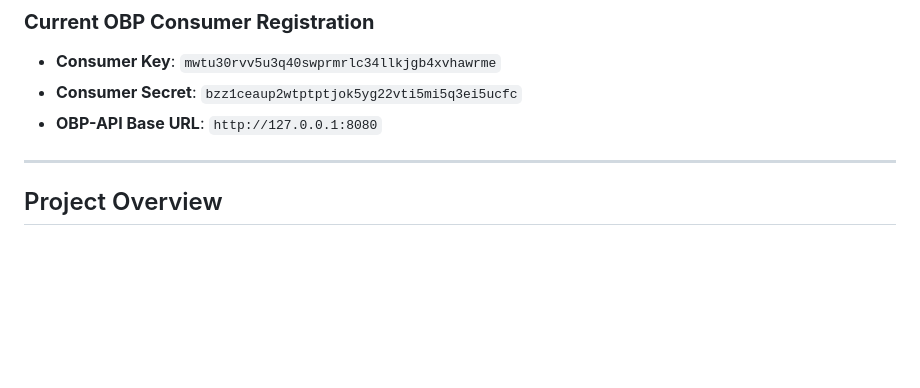
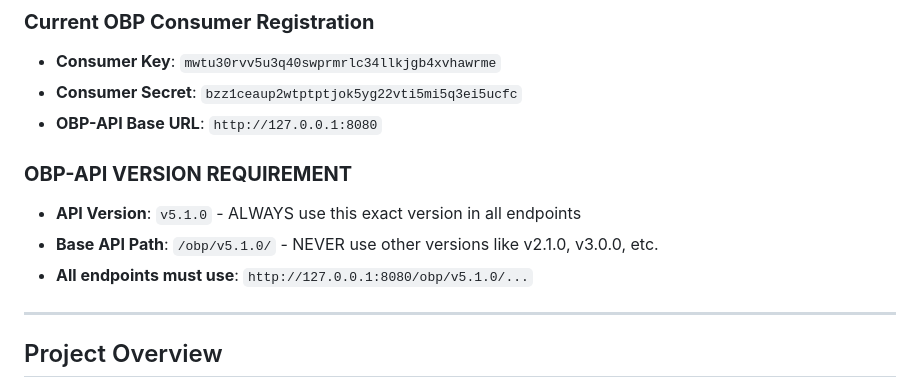
Before and after one commit to DanisAlfonso/remittance-app, a Markdown page: claude.md, the part around the change. Rendered like a GitHub page; blank space fills up the shorter version.

```diff
--- a/claude.md
+++ b/claude.md
@@ -54,6 +54,11 @@ This is a **high-quality financial software prototype** with production-grade co
 - **Consumer Key**: `mwtu30rvv5u3q40swprmrlc34llkjgb4xvhawrme`
 - **Consumer Secret**: `bzz1ceaup2wtptptjok5yg22vti5mi5q3ei5ucfc`
 - **OBP-API Base URL**: `http://127.0.0.1:8080`
+
+### **OBP-API VERSION REQUIREMENT**
+- **API Version**: `v5.1.0` - ALWAYS use this exact version in all endpoints
+- **Base API Path**: `/obp/v5.1.0/` - NEVER use other versions like v2.1.0, v3.0.0, etc.
+- **All endpoints must use**: `http://127.0.0.1:8080/obp/v5.1.0/...`
 
 ---
 
```
